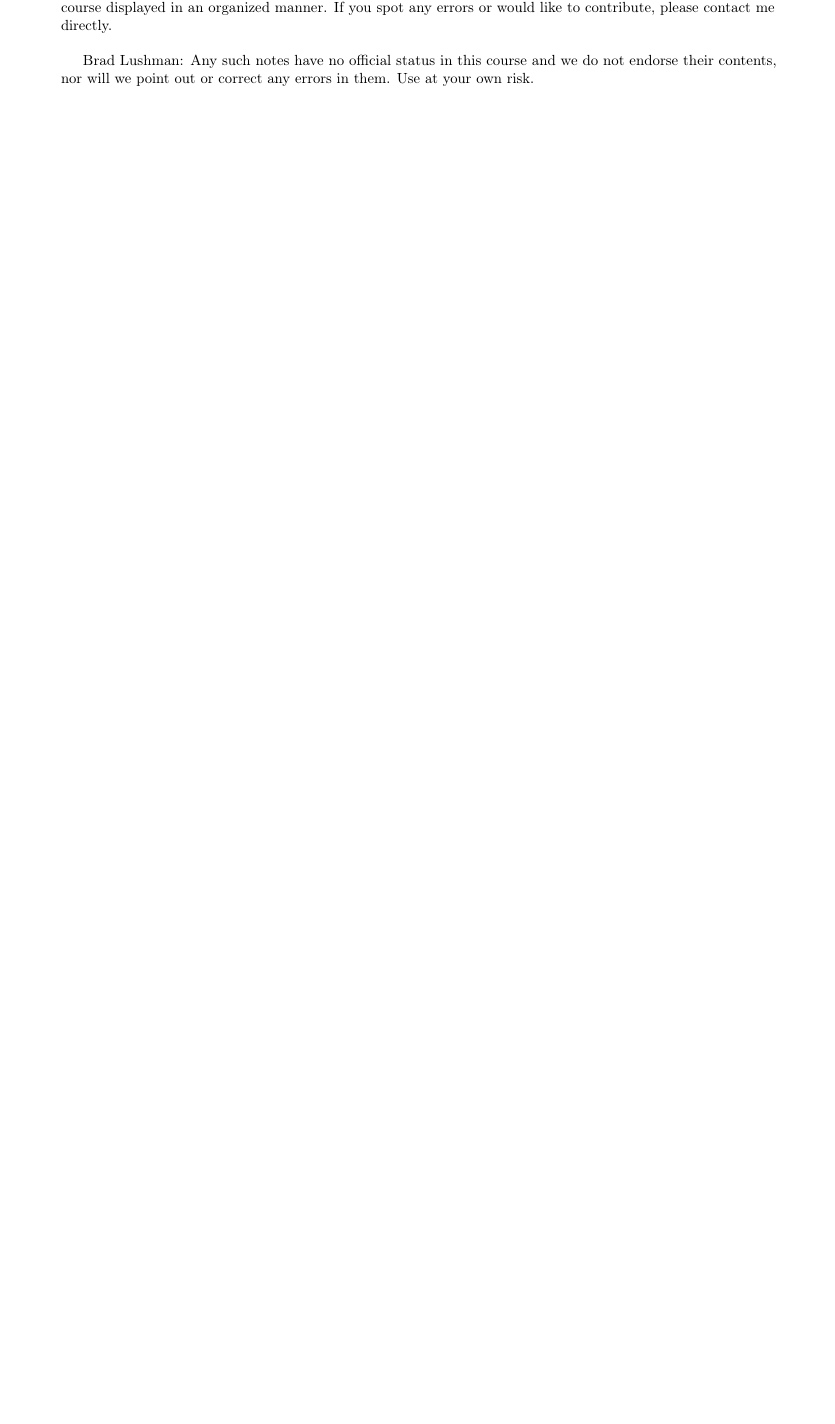
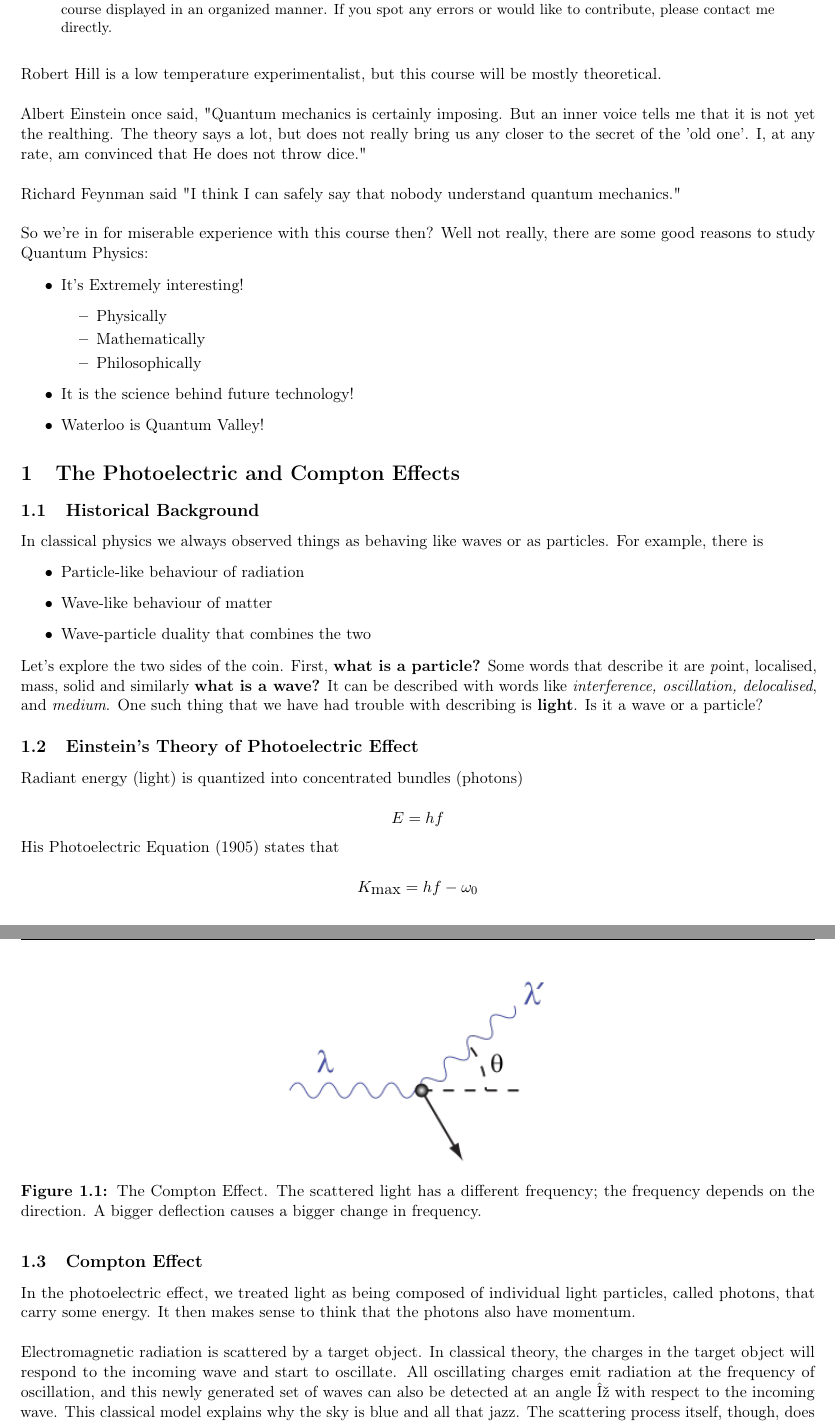
Before and after one commit to snario/course_notes, a LaTeX document (phys234/phys234.tex): part of page 2 of 2 before the commit and two parts of pages 2 and 3 of 4 after it, the two joined at a grey line, cut so that both start at the same text, the shorter picture padded with empty space. The pictures show the PDF file phys234/phys234.pdf that the author committed with the source.

Commit message:
Lecture 1 May 6th 2014

```diff
--- a/phys234/phys234.tex
+++ b/phys234/phys234.tex
@@ -40,14 +39,70 @@
 %    8       `888  `88b    d88'      888       888       o oo     .d8P
 %   o8o        `8   `Y8bood8P'      o888o     o888ooooood8 8""88888P'
 
-
-
 \begin{document}
 
-  % Notes front
+  % Notes fron
   \notefront
   % Table of Contents and List of Figures
   \tocandfigures
   % Abstract
-  \doabstract{These notes are intended as a resource for myself; past, present, or future students of this course, and anyone interested in the material. The goal is to provide an end-to-end resource that covers all material discussed in the course displayed in an organized manner. If you spot any errors or would like to contribute, please contact me directly. \\
+  \doabstract{These notes are intended as a resource for myself; past, present, or future students of this course, and anyone interested in the material. The goal is to provide an end-to-end resource that covers all material discussed in the course displayed in an organized manner. If you spot any errors or would like to contribute, please contact me directly. \\}
 
+  Robert Hill is a low temperature experimentalist, but this course will be mostly theoretical.
+  \newline
+
+   Albert Einstein once said, "Quantum mechanics is certainly imposing. But an inner voice tells me that it is not yet the realthing. The theory says a lot, but does not really bring us any closer to the secret of the 'old one'. I, at any rate, am convinced that He does not throw dice."
+   \newline
+
+   Richard Feynman said "I think I can safely say that nobody understand quantum mechanics."
+   \newline
+
+   So we're in for miserable experience with this course then? Well not really, there are some good reasons to study Quantum Physics:
+
+   \begin{itemize}
+     \item It's Extremely interesting!
+     \begin{itemize}
+        \item Physically
+        \item Mathematically
+        \item Philosophically
+      \end{itemize}
+      \item It is the science behind future technology!
+      \item Waterloo is Quantum Valley!
+   \end{itemize}
+
+   \section{The Photoelectric and Compton Effects}
+
+     \subsection{Historical Background}
+       In classical physics we always observed things as behaving like waves or as particles. For example, there is
+
+       \begin{itemize}
+         \item Particle-like behaviour of radiation
+         \item Wave-like behaviour of matter
+         \item Wave-particle duality that combines the two
+       \end{itemize}
+
+       Let's explore the two sides of the coin. First, {\bf what is a particle?} Some words that describe it are {\textit point, localised, mass, solid} and similarly {\bf what is a wave?} It can be described with words like \textit{interference, oscillation, delocalised}, and \textit{medium}. One such thing that we have had trouble with describing is {\bf light}. Is it a wave or a particle?
+
+     \subsection{Einstein's Theory of Photoelectric Effect}
+
+       Radiant energy (light) is quantized into concentrated bundles (photons)
+
+       \[ E = hf \]
+
+       His Photoelectric Equation (1905) states that
+
+       \[ K_{\mbox{max}} = hf - \omega_0 \]
+
+     \subsection{Compton Effect}
+
+       In the photoelectric effect, we treated light as being composed of individual light particles, called photons, that carry some energy. It then makes sense to think that the photons also have momentum.
+       \newline
+
+       Electromagnetic radiation is scattered by a target object. In classical theory, the charges in the target object will respond to the incoming wave and start to oscillate. All oscillating charges emit radiation at the frequency of oscillation, and this newly generated set of waves can also be detected at an angle θ with respect to the incoming wave. This classical model explains why the sky is blue and all that jazz. The scattering process itself, though, does not change the frequency of incoming and outgoing radiation.
+       \newline
+
+       However, an experimental problem occurred. In experiments with X-ray radiation on a graphene target, one observes that two separate frequencies at an angle $\theta$ result in different intensities. This effect is independent of the material, though intensities may vary.
+       \newline
+
+       \begin{defn}[Compton Shift]\label{compton_shift}
+         \[ \Delta \lambda = \lambda_c (1 - \cos \theta) \]
@@ -53,0 +115,5 @@
+       \begin{figure}[t]
+         \centering
+           \includegraphics[width=0.35\textwidth]{compton_scattering.png}
+         \caption{The Compton Effect. The scattered light has a different frequency; the frequency depends on the direction. A bigger deflection causes a bigger change in frequency.}
+       \end{figure}
```
Also changed, not shown: phys234/compton_scattering.png (added), phys234/phys234.pdf, phys234/phys234.tex (24 more changed lines).
